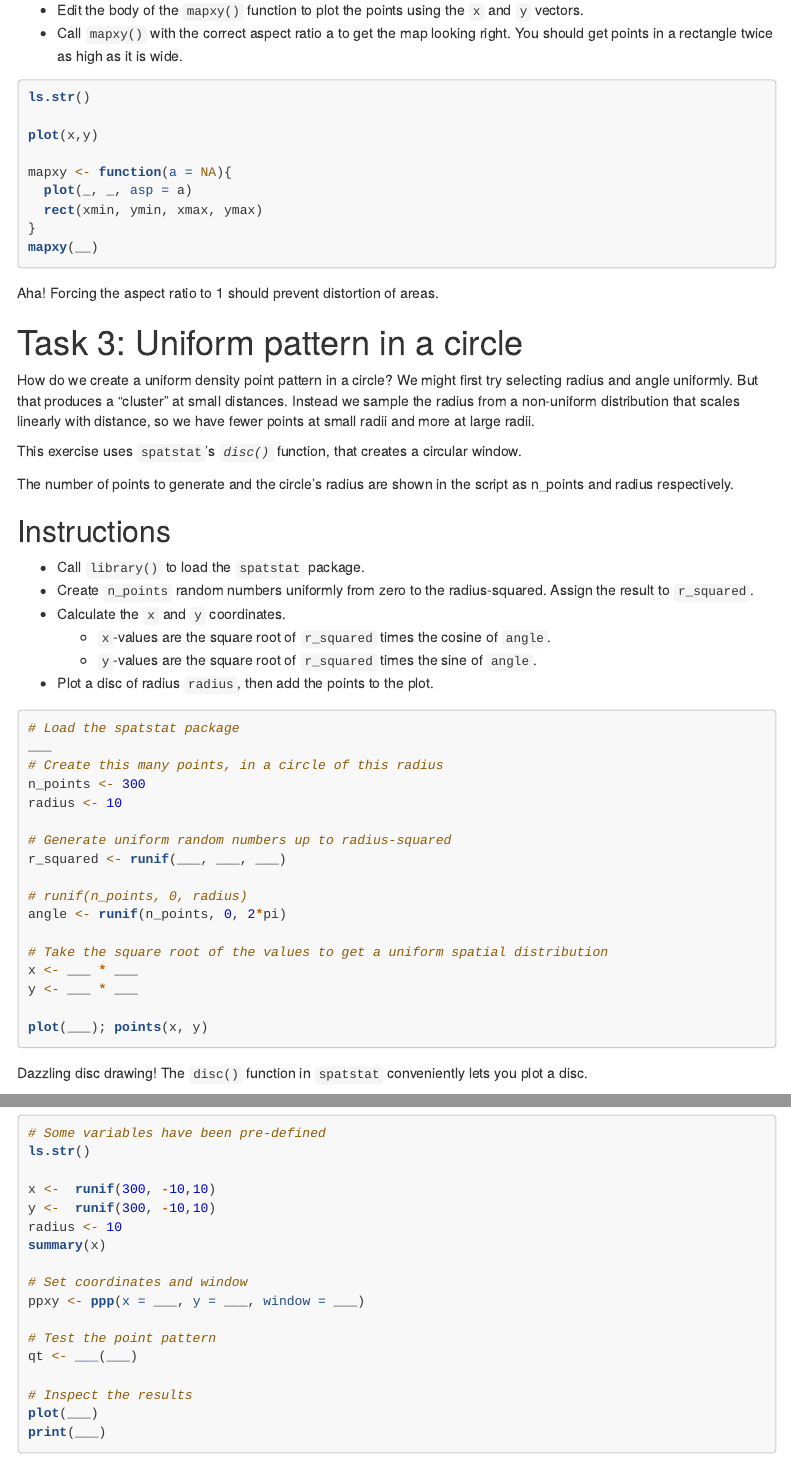
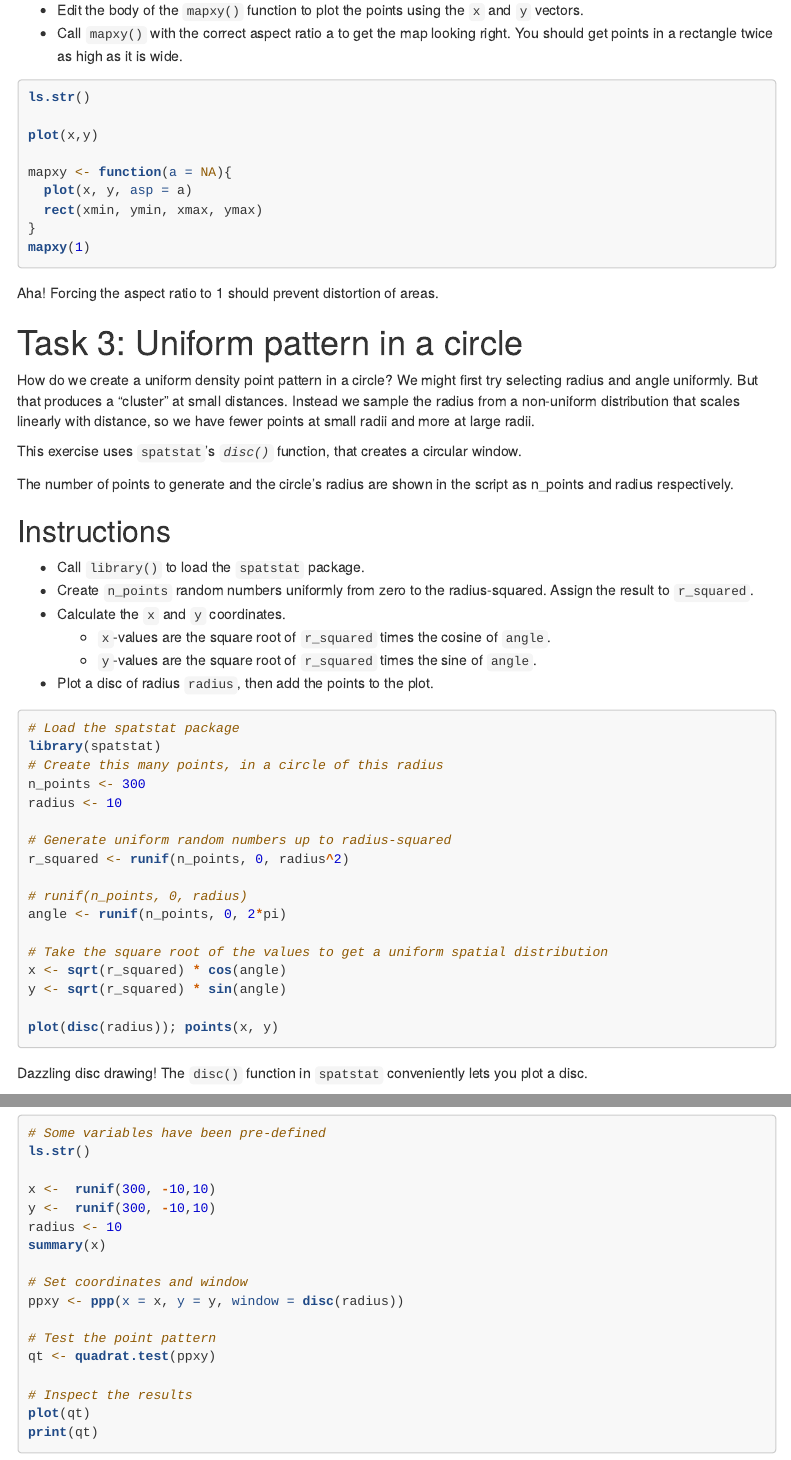
Before and after one commit to CDS-AU-DK/cds-spatial, an R Markdown document (Week06/01_SpatialIntro_exercise.Rmd): the page in a window 1100 px wide, from 1010 px down, and a second part further down, joined at a grey line. Rendered offline with R 4.5, knitr and Pandoc, with nearby package versions; menus at the side of the page are left out.

Commit message:
added Week06

````diff
--- a/Week06/01_SpatialIntro_exercise.Rmd
+++ b/Week06/01_SpatialIntro_exercise.Rmd
@@ -59,10 +59,10 @@ ls.str()
 plot(x,y)
 
 mapxy <- function(a = NA){
-  plot(_, _, asp = a)
+  plot(x, y, asp = a)
   rect(xmin, ymin, xmax, ymax)
 }
-mapxy(__)
+mapxy(1)
 ```
 
 Aha! Forcing the aspect ratio to 1 should prevent distortion of areas.
@@ -85,22 +85,22 @@ The number of points to generate and the circle's radius are shown in the script
 
 ```{r circle, eval = FALSE}
 # Load the spatstat package
-___
+library(spatstat)
 # Create this many points, in a circle of this radius
 n_points <- 300
 radius <- 10
 
 # Generate uniform random numbers up to radius-squared
-r_squared <- runif(___, ___, ___)
+r_squared <- runif(n_points, 0, radius^2)
 
 # runif(n_points, 0, radius)
 angle <- runif(n_points, 0, 2*pi)
 
 # Take the square root of the values to get a uniform spatial distribution
-x <- ___ * ___
-y <- ___ * ___
+x <- sqrt(r_squared) * cos(angle)
+y <- sqrt(r_squared) * sin(angle)
 
-plot(___); points(x, y)
+plot(disc(radius)); points(x, y)
 ```
 Dazzling disc drawing! The `disc()` function in `spatstat` conveniently lets you plot a disc.
 
@@ -130,14 +130,14 @@ radius <- 10
 summary(x)
 
 # Set coordinates and window
-ppxy <- ppp(x = ___, y = ___, window = ___)
+ppxy <- ppp(x = x, y = y, window = disc(radius))
 
 # Test the point pattern
-qt <- ___(___)
+qt <- quadrat.test(ppxy)
 
 # Inspect the results
-plot(___)
-print(___)
+plot(qt)
+print(qt)
 ```
 
 # Task 5: Creating a uniform point pattern with spatstat
````
Also changed, not shown: Week06/01_SpatialIntro_exercise.Rmd (26 more changed lines).
